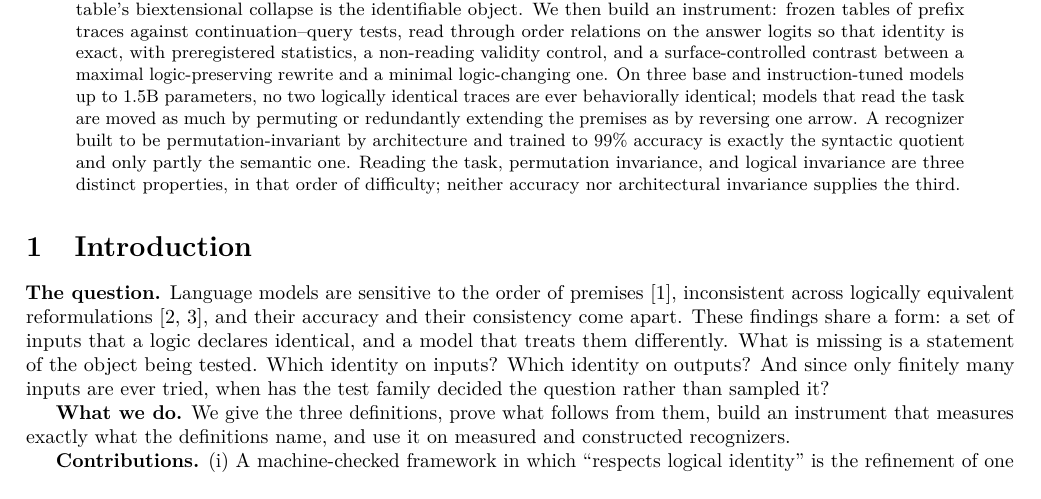
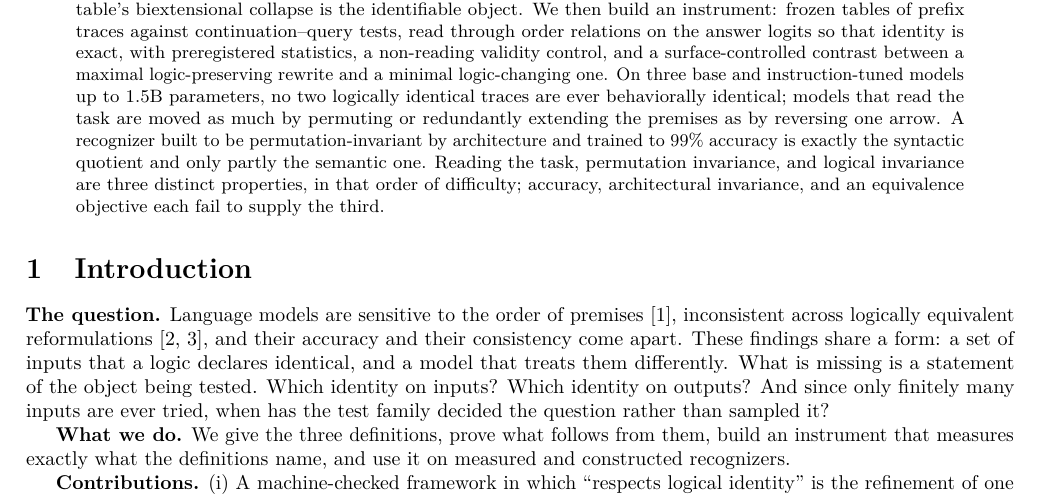
Before and after one commit to Kairose-master/proof-path-invariance, a LaTeX paper (arxiv/paper.tex, which reads arxiv/paper_body.tex): part of page 1 of 6, cut so that both start at the same text. Compiled offline with pdfLaTeX.

Commit message:
arXiv source: abstract reflects the equivalence-objective result
Co-Authored-By: Claude Fable 5.1 <noreply@anthropic.com>
Claude-Session: https://claude.ai/code/session_01YWgmeqgbk1VKoQvmi7fr6e

```diff
--- a/arxiv/paper_body.tex
+++ b/arxiv/paper_body.tex
@@ -27,8 +27,8 @@ extending the premises as by reversing one arrow. A recognizer built to
 be permutation-invariant by architecture and trained to 99\% accuracy is
 exactly the syntactic quotient and only partly the semantic one. Reading
 the task, permutation invariance, and logical invariance are three
-distinct properties, in that order of difficulty; neither accuracy nor
-architectural invariance supplies the third.
+distinct properties, in that order of difficulty; accuracy, architectural
+invariance, and an equivalence objective each fail to supply the third.
 \end{abstract}
 
 \hypertarget{introduction}{%
```
